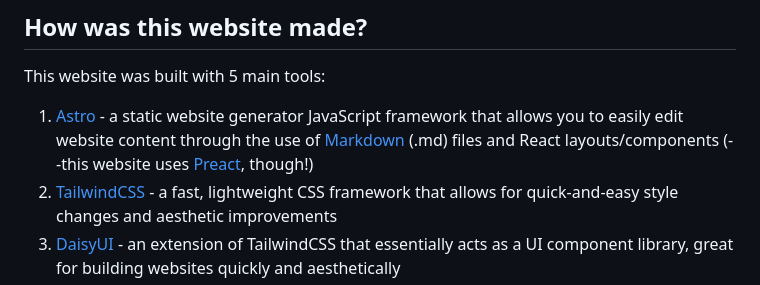
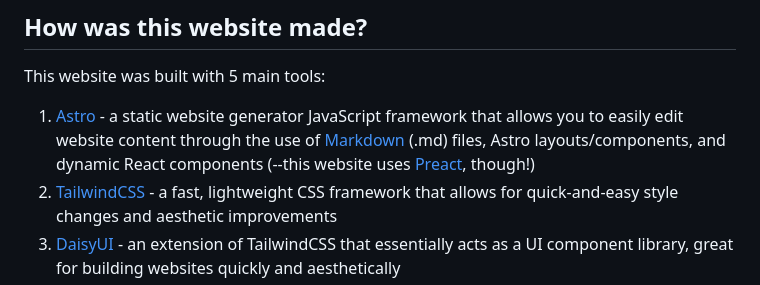
Before and after one commit to Johns-Hopkins-URC-Mars-Rover/jhu-rover-website, a Markdown page: README.md, the part around the change. Drawn GitHub-style.

Commit message:
updated readme;

```diff
--- a/README.md
+++ b/README.md
@@ -5,7 +5,7 @@ by Ethan Oh, 7/01/2025
 ## How was this website made?
 
 This website was built with 5 main tools:
-1. [Astro](https://astro.build/) - a static website generator JavaScript framework that allows you to easily edit website content through the use of [Markdown](https://www.markdownguide.org/) (.md) files and React layouts/components (--this website uses [Preact](https://preactjs.com/), though!)
+1. [Astro](https://astro.build/) - a static website generator JavaScript framework that allows you to easily edit website content through the use of [Markdown](https://www.markdownguide.org/) (.md) files, Astro layouts/components, and dynamic React components (--this website uses [Preact](https://preactjs.com/), though!)
 2. [TailwindCSS](https://tailwindcss.com/) - a fast, lightweight CSS framework that allows for quick-and-easy style changes and aesthetic improvements
 3. [DaisyUI](https://daisyui.com/) - an extension of TailwindCSS that essentially acts as a UI component library, great for building websites quickly and aesthetically
 4. [PagesCMS](https://pagescms.org/) - an open-source, online Content Management System (CMS) that allows users to easily modify the content in the website Markdown files with a user-friendly Graphical User Interface (GUI) without interacting with the code
```
